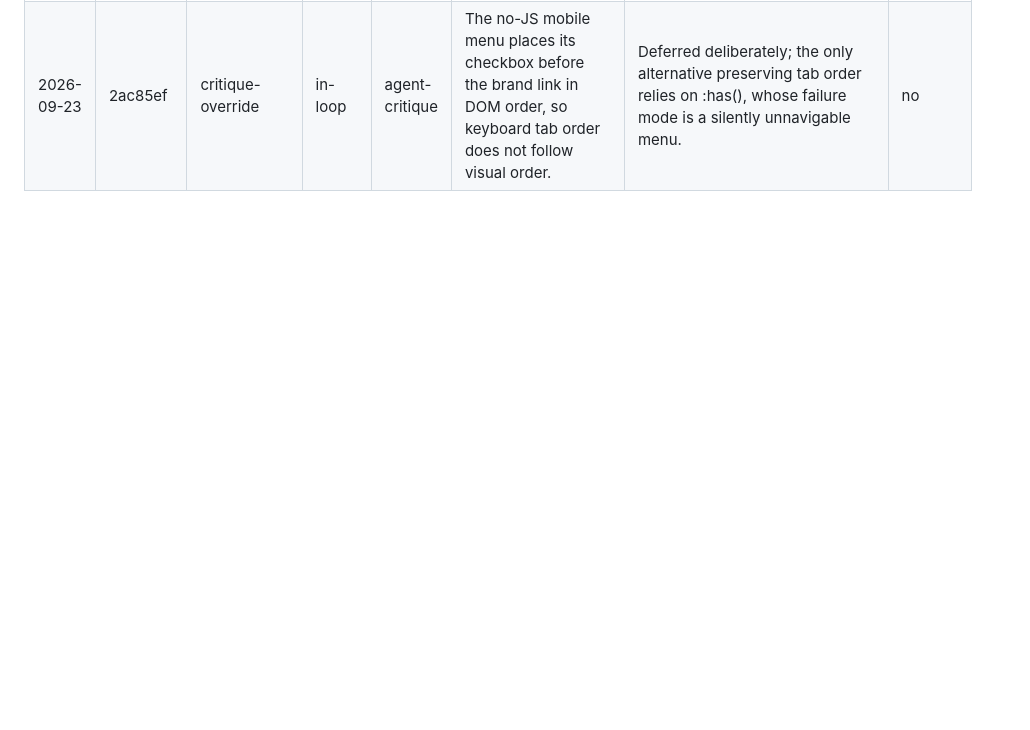
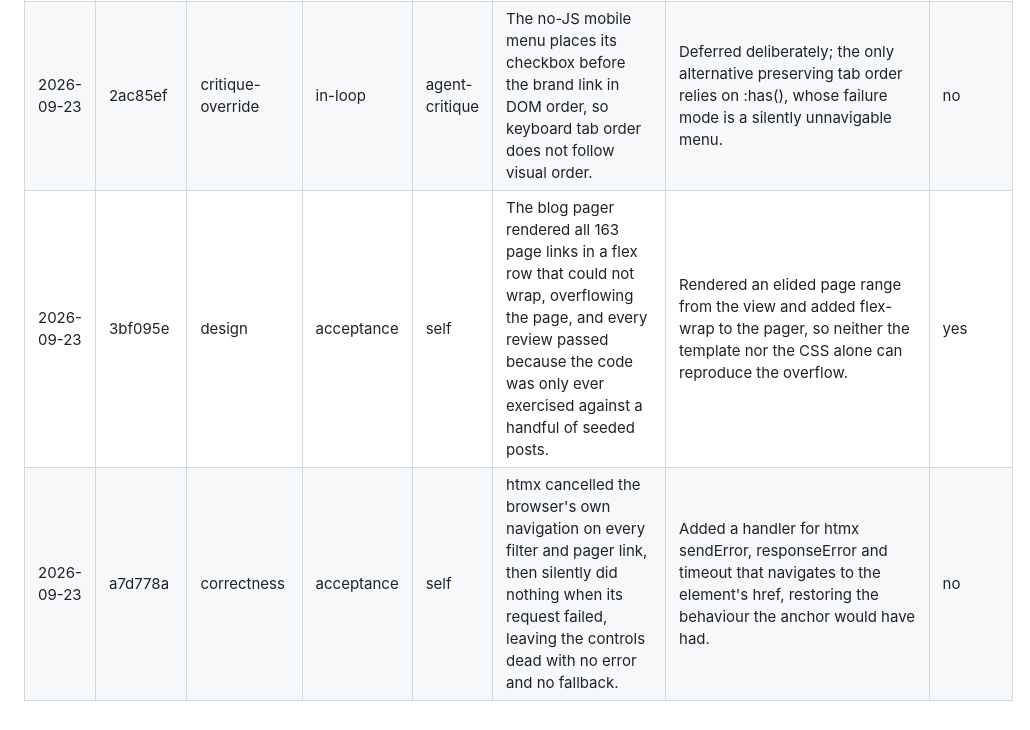
Before and after one commit to srihs/Leslie-Hale-Astrology, a Markdown page: OVERSIGHT_LOG.md, the part around the change. Drawn GitHub-style; blank space fills up the shorter version.

Commit message:
Log episodes 3bf095e and a7d778a
The first two acceptance-stage episodes: both were caught by the user
reviewing the delivered site, after I reported the build complete and
after a three-agent review pass found neither.

```diff
--- a/OVERSIGHT_LOG.md
+++ b/OVERSIGHT_LOG.md
@@ -51,6 +51,8 @@ the period, not a finding about it.
 | 2026-09-23 | 141f4a0 | correctness | in-loop | agent-critique | The test suite passed at 110 green while every form's no-JS path returned an unstyled fragment, because the tests asserted status and body text but never response shape. | Added paired full-page and fragment shape assertions to every form endpoint's tests, each proved to fail against the reconstructed pre-fix response. | yes |
 | 2026-09-23 | 2eec3d1 | critique-override | in-loop | agent-critique | The site collects and indefinitely retains birth data, contact submissions and newsletter signups with no retention policy. | Deferred to the client and added to PROJECT-SCOPE.md §8 rather than inventing a retention period. | no |
 | 2026-09-23 | 2ac85ef | critique-override | in-loop | agent-critique | The no-JS mobile menu places its checkbox before the brand link in DOM order, so keyboard tab order does not follow visual order. | Deferred deliberately; the only alternative preserving tab order relies on :has(), whose failure mode is a silently unnavigable menu. | no |
+| 2026-09-23 | 3bf095e | design | acceptance | self | The blog pager rendered all 163 page links in a flex row that could not wrap, overflowing the page, and every review passed because the code was only ever exercised against a handful of seeded posts. | Rendered an elided page range from the view and added flex-wrap to the pager, so neither the template nor the CSS alone can reproduce the overflow. | yes |
+| 2026-09-23 | a7d778a | correctness | acceptance | self | htmx cancelled the browser's own navigation on every filter and pager link, then silently did nothing when its request failed, leaving the controls dead with no error and no fallback. | Added a handler for htmx sendError, responseError and timeout that navigates to the element's href, restoring the behaviour the anchor would have had. | no |
 
 <!-- Append one row per Oversight- trailered commit, newest last. Do not add
      illustrative or placeholder rows: a false entry is worse than a missing
```
